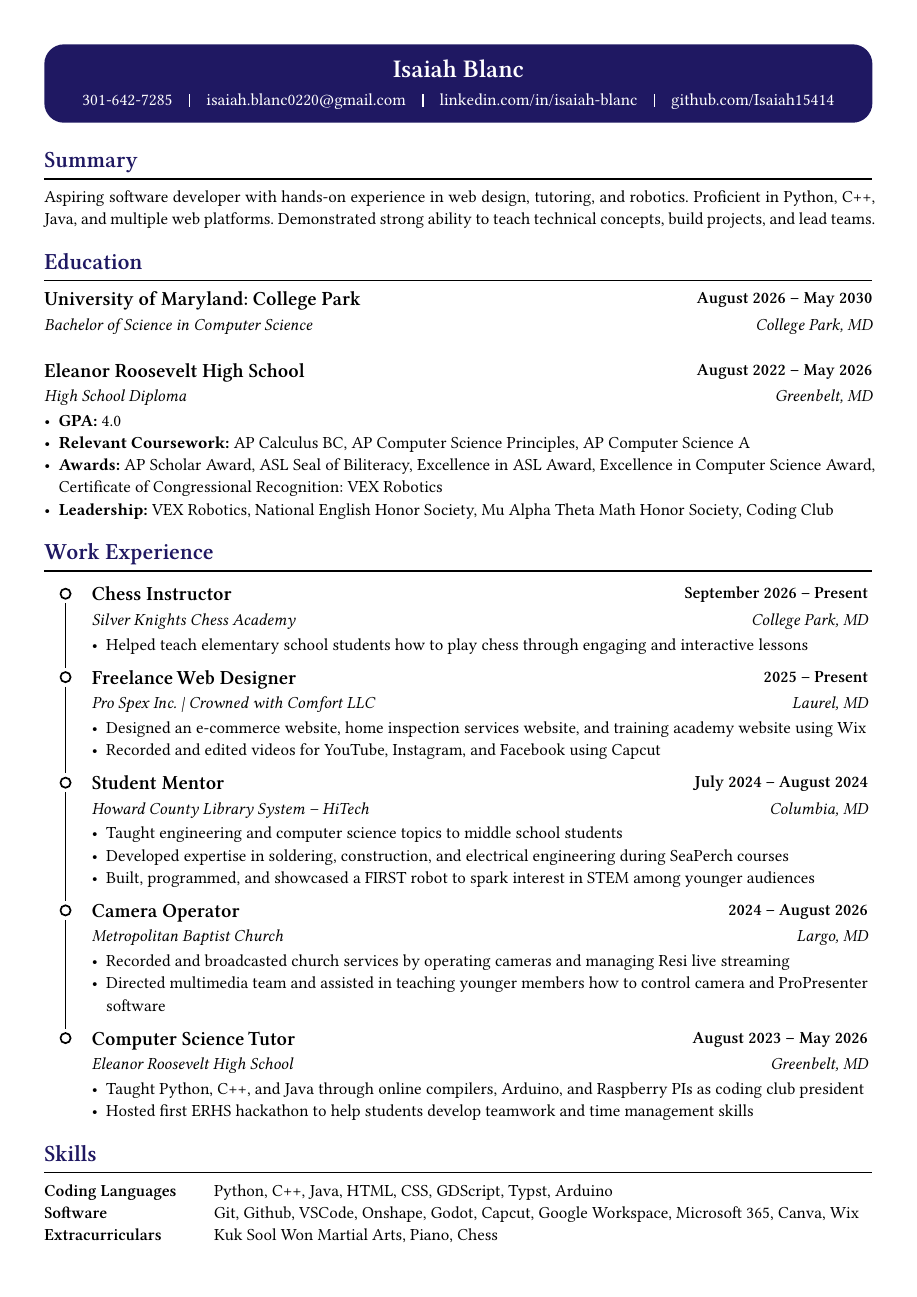
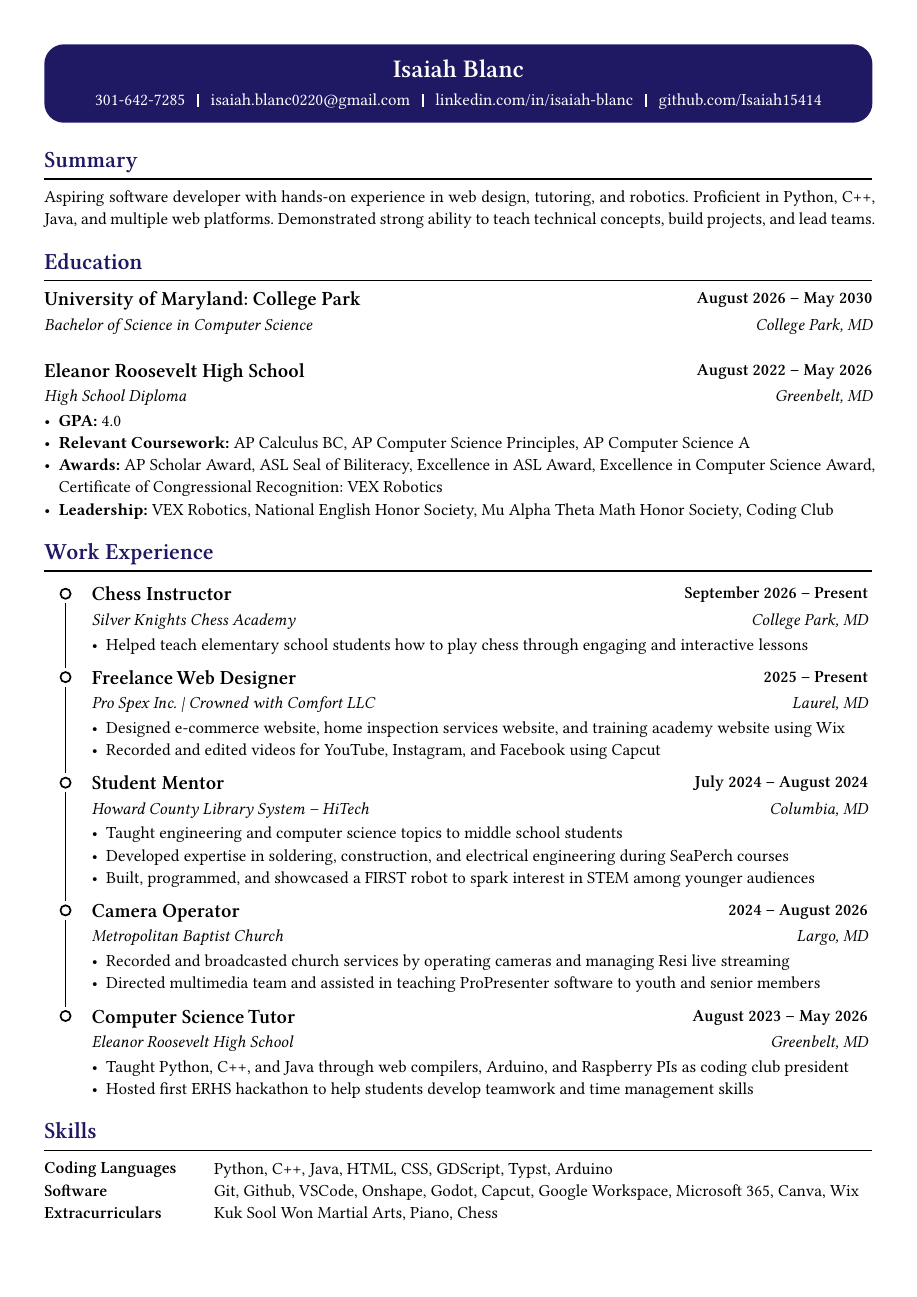
Before and after one commit to Isaiah15414/college-resume, a Typst document (resume.typ): the whole page. Compiled offline with Typst 0.15; a missing font is replaced by an installed copy or a similar font.

Commit message:
✨ Added Chess Instructor + ♻️ optimized descriptions to maintain single-page layout

```diff
--- a/resume.typ
+++ b/resume.typ
@@ -63,7 +63,7 @@
           start-time: [2025],
           location: [Laurel, MD],
           [
-            - Designed an e-commerce website, home inspection services website, and training academy website using Wix
+            - Designed  e-commerce website, home inspection services website, and training academy website using Wix
             - Recorded and edited videos for YouTube, Instagram, and Facebook using Capcut
           ],
         ),
@@ -91,7 +91,7 @@
           location: [Largo, MD],
           [
             - Recorded and broadcasted church services by operating cameras and managing Resi live streaming
-            - Directed multimedia team and assisted in teaching younger members how to control camera and ProPresenter software
+            - Directed multimedia team and assisted in teaching ProPresenter software to youth and senior members
           ],
         ),
       ),
@@ -102,7 +102,7 @@
         end-time: [May 2026],
         location: [Greenbelt, MD],
         [
-          - Taught Python, C++, and Java through online compilers, Arduino, and Raspberry PIs as coding club president
+          - Taught Python, C++, and Java through web compilers, Arduino, and Raspberry PIs as coding club president
           - Hosted first ERHS hackathon to help students develop teamwork and time management skills
         ],
       )),
```
Also changed, not shown: style/format.typ (+5 -5 lines).
